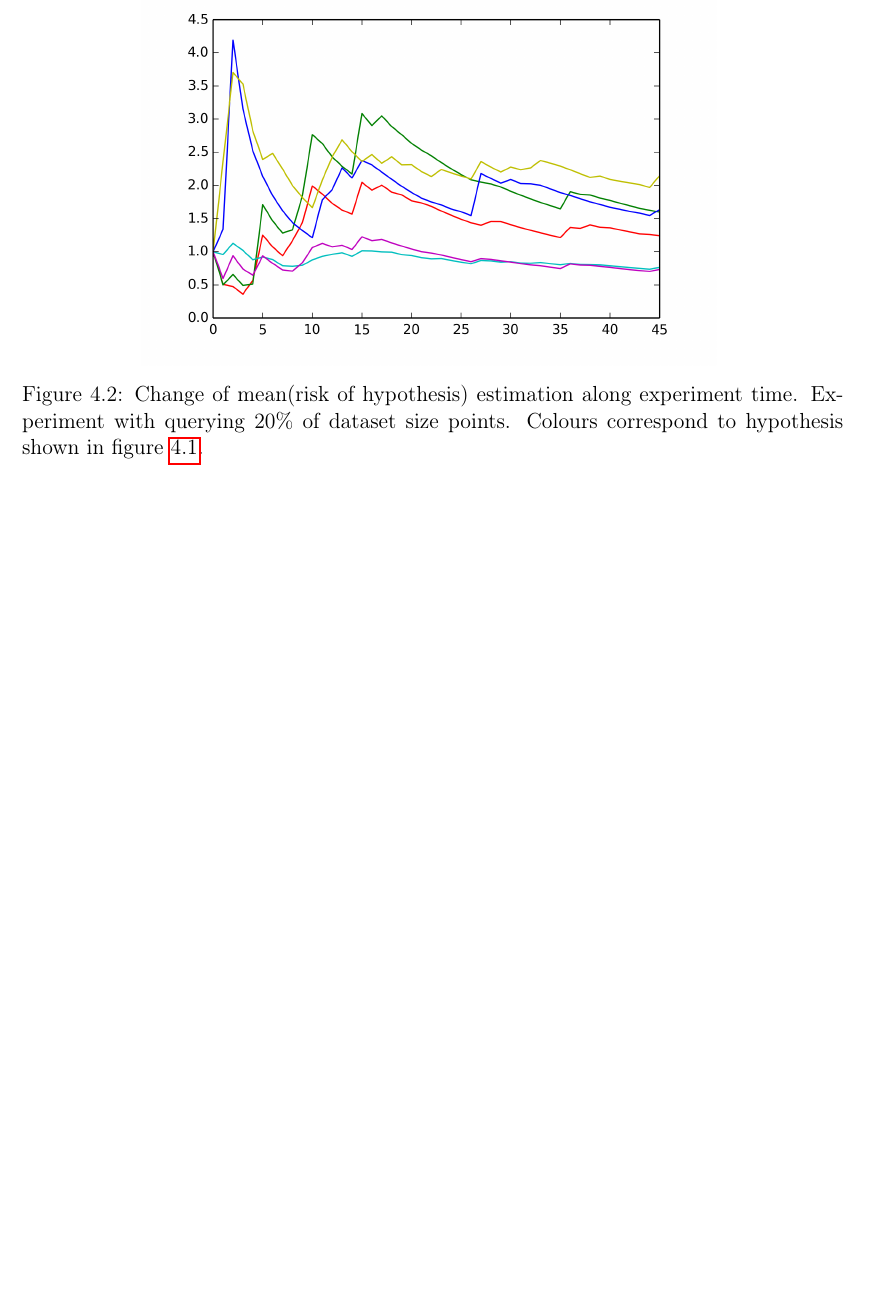
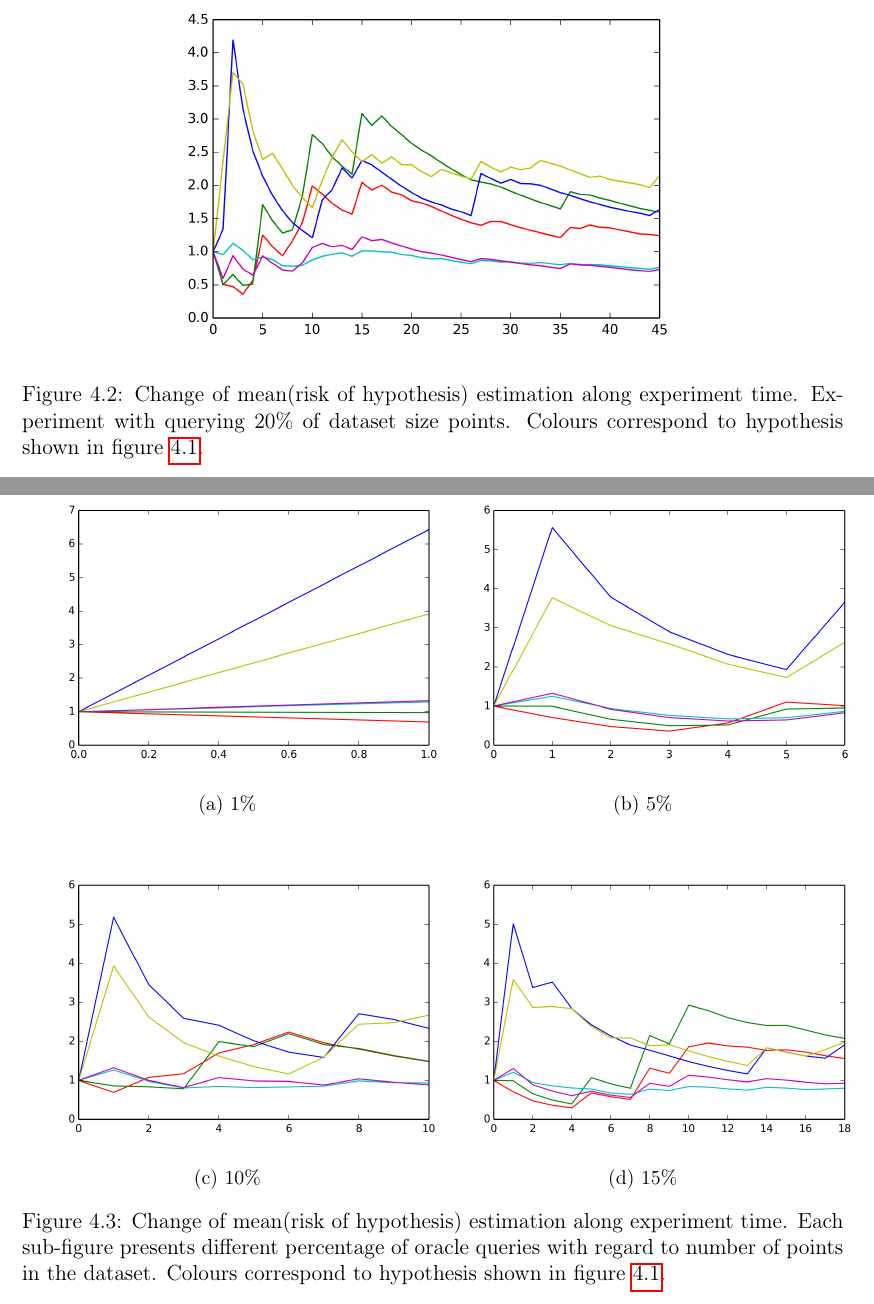
Before and after one commit to MyMEng/MAB, a LaTeX thesis (dissertation.tex): part of page 41 of 43 before the commit and two parts of pages 41 and 42 of 44 after it, the two joined at a grey line, cut so that both start at the same text, the shorter picture padded with empty space. Compiled offline with pdfLaTeX.

Commit message:
New experiment graphs introduced

```diff
--- a/dissertation.tex
+++ b/dissertation.tex
@@ -1165,6 +1165,30 @@ $$
 but what is data $X$??\\
 sample from posterior.\\
 
+
+\begin{figure}[ht]
+  \begin{subfigure}{.5\linewidth}\centering
+    \includegraphics[width=1.1\textwidth]{graphics/convergence01.png}
+    \caption{1\%\label{fig:conv.ALL:01}}
+  \end{subfigure}
+  \begin{subfigure}{.5\linewidth}\centering
+    \includegraphics[width=1.1\textwidth]{graphics/convergence05.png}
+    \caption{5\%\label{fig:conv.ALL:05}}
+  \end{subfigure}\\[1ex]
+
+    \begin{subfigure}{.5\linewidth}\centering
+    \includegraphics[width=1.1\textwidth]{graphics/convergence10.png}
+    \caption{10\%\label{fig:conv.ALL:10}}
+  \end{subfigure}
+  \begin{subfigure}{.5\linewidth}\centering
+    \includegraphics[width=1.1\textwidth]{graphics/convergence15.png}
+    \caption{15\%\label{fig:conv.ALL:15}}
+  \end{subfigure}
+
+  \caption{Change of mean(risk of hypothesis) estimation along experiment time. Each sub-figure presents different percentage of oracle queries with regard to number of points in the dataset. Colours correspond to hypothesis shown in figure~\ref{fig:hyp}.\label{fig:conv.ALL}}
+\end{figure}
+
+
 \section{Lookahead}
 What we would do if we have more time. what could be better here. what is application and benefit.\\
 
```
